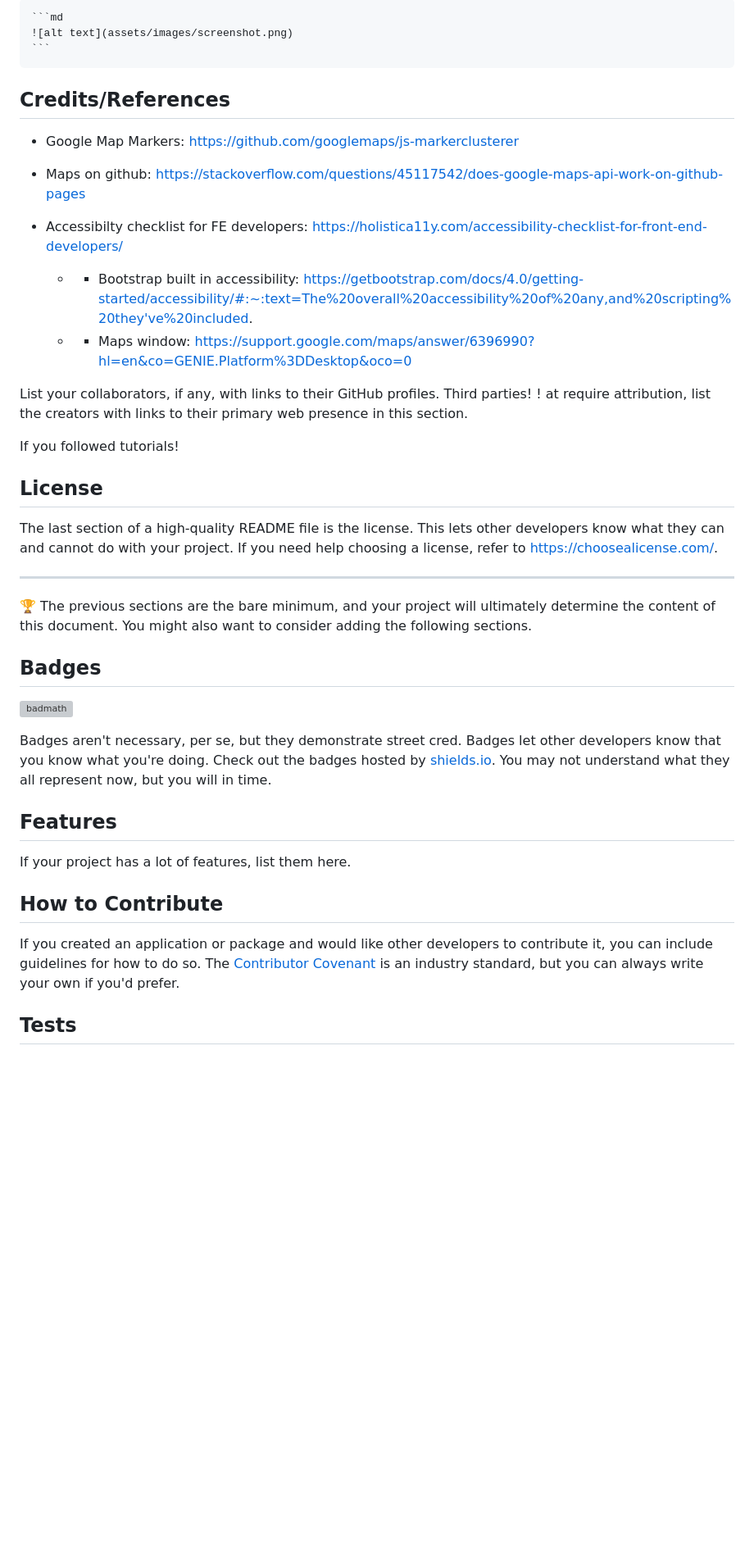
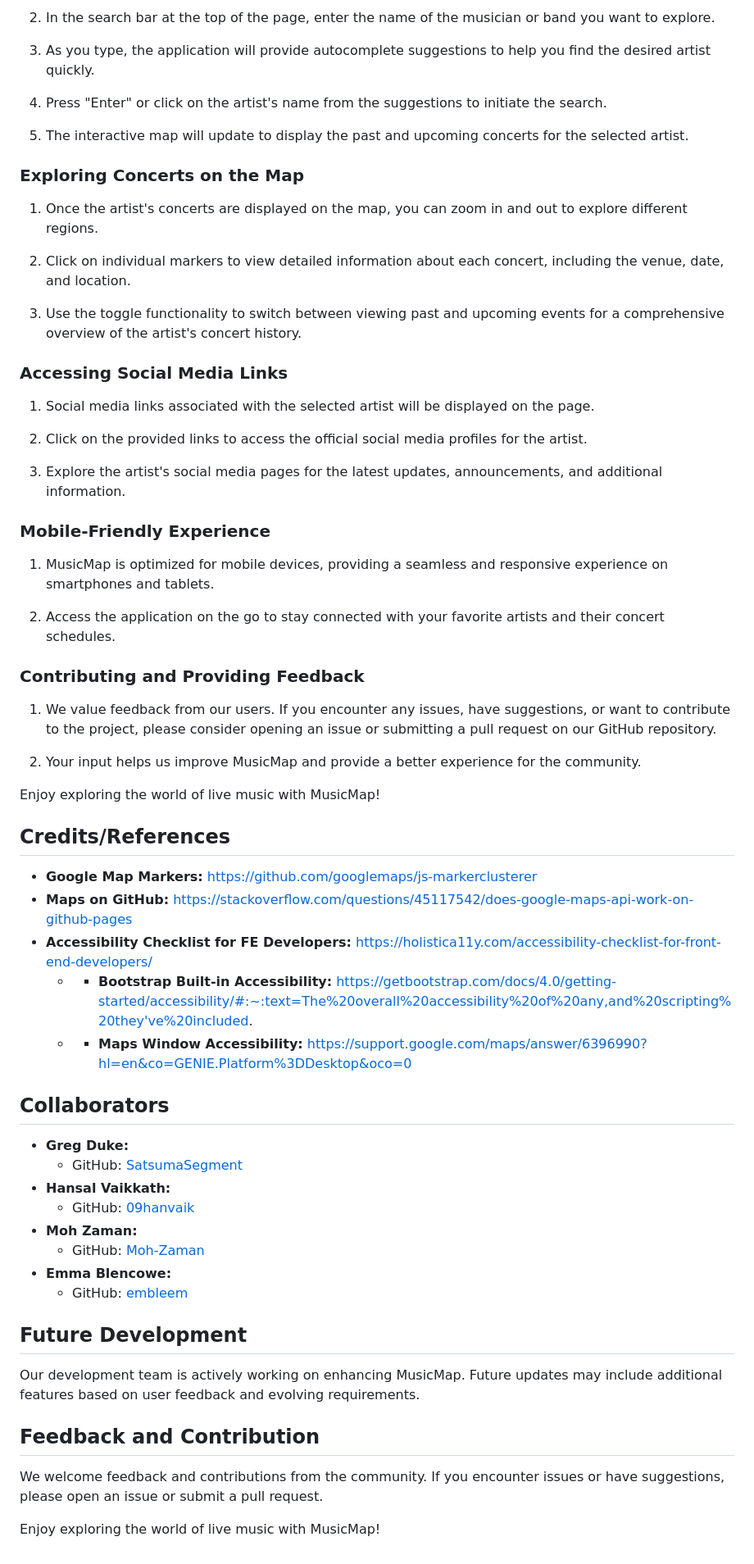
Before and after one commit to SatsumaSegment/MusicMap, a Markdown page: README.md, the part around one of its changes. Shown at 82% size. Rendered like a GitHub page; blank space fills up the shorter version; grey boxes are pictures that could not be loaded.

````diff
--- a/README.md
+++ b/README.md
@@ -24,45 +61,68 @@ To add a screenshot, create an `assets/images` folder in your repository and upl
 
-    ```md
-    ![alt text](assets/images/screenshot.png)
-    ```
+2. In the search bar at the top of the page, enter the name of the musician or band you want to explore.
+
+3. As you type, the application will provide autocomplete suggestions to help you find the desired artist quickly.
+
+4. Press "Enter" or click on the artist's name from the suggestions to initiate the search.
+
+5. The interactive map will update to display the past and upcoming concerts for the selected artist.
+
+### Exploring Concerts on the Map
+
+1. Once the artist's concerts are displayed on the map, you can zoom in and out to explore different regions.
+
+2. Click on individual markers to view detailed information about each concert, including the venue, date, and location.
+
+3. Use the toggle functionality to switch between viewing past and upcoming events for a comprehensive overview of the artist's concert history.
+
+### Accessing Social Media Links
+
+1. Social media links associated with the selected artist will be displayed on the page.
+
+2. Click on the provided links to access the official social media profiles for the artist.
+
+3. Explore the artist's social media pages for the latest updates, announcements, and additional information.
+
+### Mobile-Friendly Experience
+
+1. MusicMap is optimized for mobile devices, providing a seamless and responsive experience on smartphones and tablets.
+
+2. Access the application on the go to stay connected with your favorite artists and their concert schedules.
+
+### Contributing and Providing Feedback
+
+1. We value feedback from our users. If you encounter any issues, have suggestions, or want to contribute to the project, please consider opening an issue or submitting a pull request on our GitHub repository.
+
+2. Your input helps us improve MusicMap and provide a better experience for the community.
+
+Enjoy exploring the world of live music with MusicMap!
+
 
 ## Credits/References
 
-* Google Map Markers: https://github.com/googlemaps/js-markerclusterer
+* **Google Map Markers:** https://github.com/googlemaps/js-markerclusterer
+* **Maps on GitHub:** https://stackoverflow.com/questions/45117542/does-google-maps-api-work-on-github-pages
+* **Accessibility Checklist for FE Developers:** https://holistica11y.com/accessibility-checklist-for-front-end-developers/
+    * * **Bootstrap Built-in Accessibility:** https://getbootstrap.com/docs/4.0/getting-started/accessibility/#:~:text=The%20overall%20accessibility%20of%20any,and%20scripting%20they've%20included.
+    * * **Maps Window Accessibility:** https://support.google.com/maps/answer/6396990?hl=en&co=GENIE.Platform%3DDesktop&oco=0
 
-* Maps on github: https://stackoverflow.com/questions/45117542/does-google-maps-api-work-on-github-pages
+## Collaborators
 
-* Accessibilty checklist for FE developers: https://holistica11y.com/accessibility-checklist-for-front-end-developers/
-    * * Bootstrap built in accessibility: https://getbootstrap.com/docs/4.0/getting-started/accessibility/#:~:text=The%20overall%20accessibility%20of%20any,and%20scripting%20they've%20included.
-    * * Maps window: https://support.google.com/maps/answer/6396990?hl=en&co=GENIE.Platform%3DDesktop&oco=0
+* **Greg Duke:**
+  - GitHub: [SatsumaSegment](https://github.com/SatsumaSegment)
+* **Hansal Vaikkath:**
+  - GitHub: [09hanvaik](https://github.com/09hanvaik)
+* **Moh Zaman:**
+  - GitHub: [Moh-Zaman](https://github.com/Moh-Zaman)
+* **Emma Blencowe:**
+  - GitHub: [embleem](https://github.com/embleem)
 
+## Future Development
 
+Our development team is actively working on enhancing MusicMap. Future updates may include additional features based on user feedback and evolving requirements.
 
-List your collaborators, if any, with links to their GitHub profiles.
-Third parties! ! at require attribution, list the creators with links to their primary web presence in this section.
+## Feedback and Contribution
 
-If you followed tutorials!
+We welcome feedback and contributions from the community. If you encounter issues or have suggestions, please open an issue or submit a pull request.
 
-## License
-
-The last section of a high-quality README file is the license. This lets other developers know what they can and cannot do with your project. If you need help choosing a license, refer to [https://choosealicense.com/](https://choosealicense.com/).
-
----
-
-🏆 The previous sections are the bare minimum, and your project will ultimately determine the content of this document. You might also want to consider adding the following sections.
-
-## Badges
-
-![badmath](https://img.shields.io/github/languages/top/lernantino/badmath)
-
-Badges aren't necessary, per se, but they demonstrate street cred. Badges let other developers know that you know what you're doing. Check out the badges hosted by [shields.io](https://shields.io/). You may not understand what they all represent now, but you will in time.
-
-## Features
-
-If your project has a lot of features, list them here.
-
-## How to Contribute
-
-If you created an application or package and would like other developers to contribute it, you can include guidelines for how to do so. The [Contributor Covenant](https://www.contributor-covenant.org/) is an industry standard, but you can always write your own if you'd prefer.
-
-## Tests
+Enjoy exploring the world of live music with MusicMap!
````
Also changed, not shown: other parts of README.md (+49 -12 lines).
